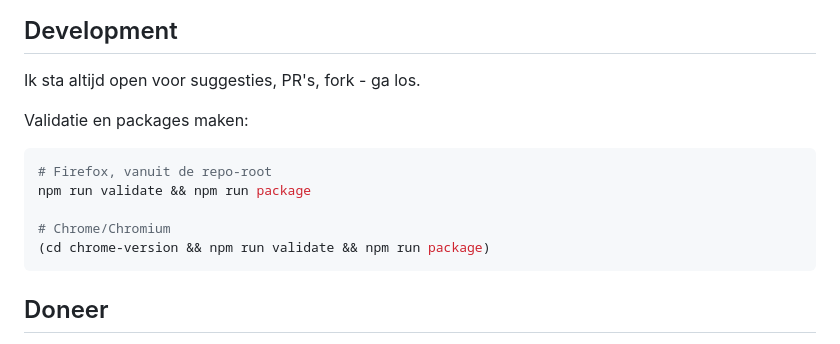
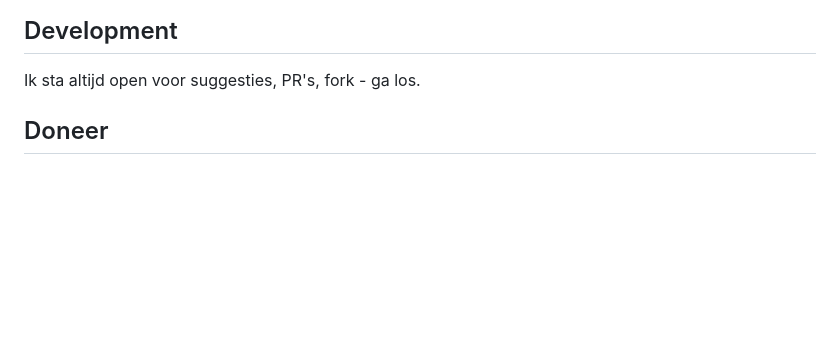
Before and after one commit to FransAris/mzp-firefox, a Markdown page: README.md, the part around the change. GitHub-like rendering; blank space fills up the shorter version.

````diff
--- a/README.md
+++ b/README.md
@@ -98,16 +98,6 @@ De AMO-manifestmetadata declareert daarom `data_collection_permissions.required`
 
 Ik sta altijd open voor suggesties, PR's, fork - ga los.
 
-Validatie en packages maken:
-
-```bash
-# Firefox, vanuit de repo-root
-npm run validate && npm run package
-
-# Chrome/Chromium
-(cd chrome-version && npm run validate && npm run package)
-```
-
 ## Doneer
 
 Als je er veel zin in hebt kan je doneren, dan maak ik meer tijd vrij om dit te onderhouden / een schikking te treffen met Marktplaats.
````
Also changed, not shown: README.en.md (+0 -10 lines).
